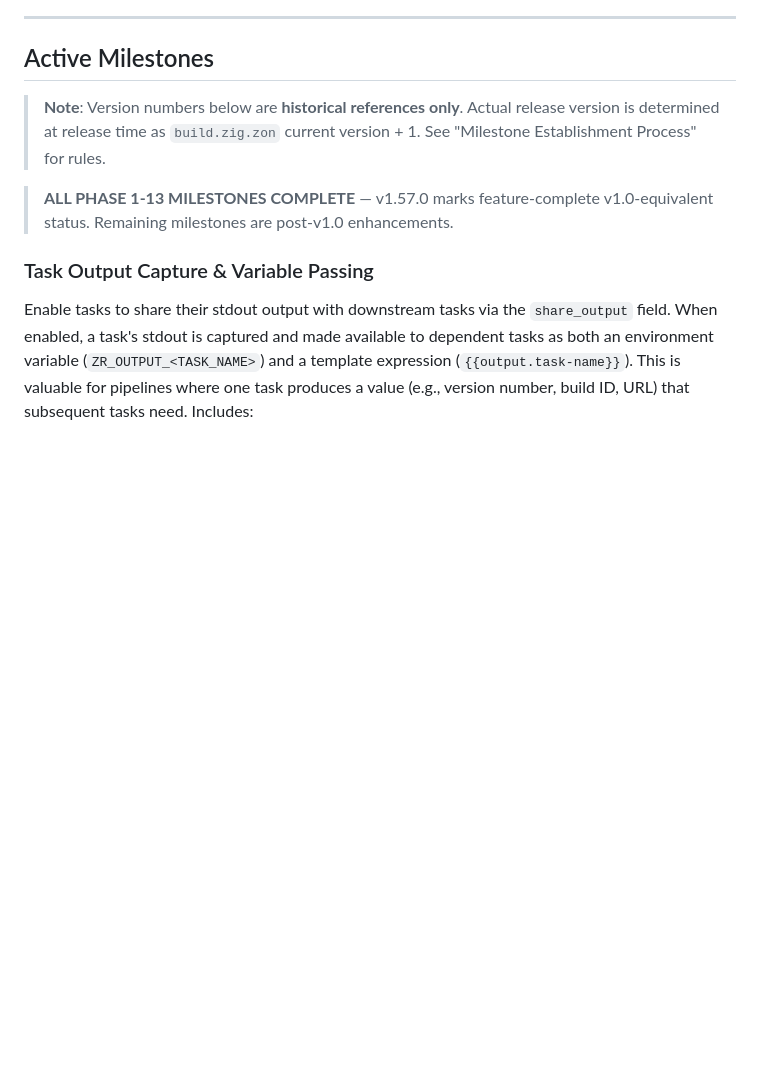
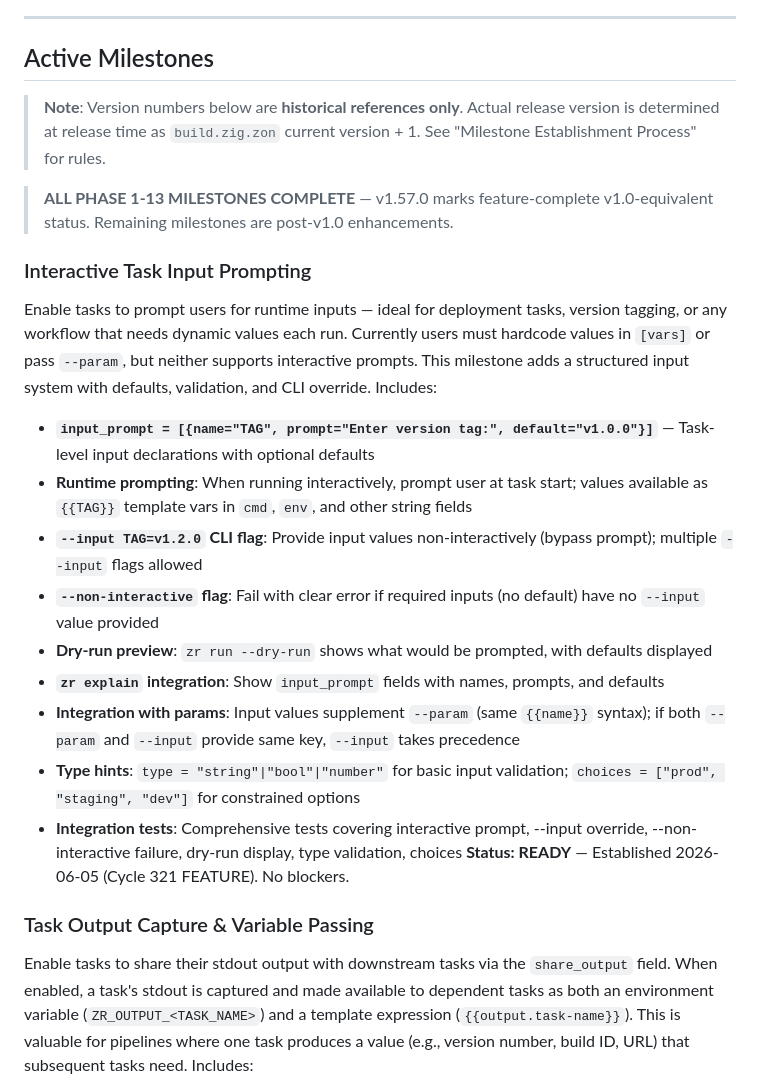
Before and after one commit to yusa-imit/zr, a Markdown page: docs/milestones.md, the part around one of its changes. Drawn GitHub-style; blank space fills up the shorter version.

Commit message:
chore: update session memory and milestones (cycle 321, v1.87.0 release)
- Update milestones.md: mark Task Output Capture as DONE (v1.87.0)
- Add new Interactive Task Input Prompting milestone (READY)
- Update current status to reflect v1.87.0 as latest release

Co-Authored-By: Claude <noreply@anthropic.com>

```diff
--- a/docs/milestones.md
+++ b/docs/milestones.md
@@ -17,6 +17,20 @@
 
 > **ALL PHASE 1-13 MILESTONES COMPLETE** — v1.57.0 marks feature-complete v1.0-equivalent status. Remaining milestones are post-v1.0 enhancements.
 
+
+### Interactive Task Input Prompting
+
+Enable tasks to prompt users for runtime inputs — ideal for deployment tasks, version tagging, or any workflow that needs dynamic values each run. Currently users must hardcode values in `[vars]` or pass `--param`, but neither supports interactive prompts. This milestone adds a structured input system with defaults, validation, and CLI override. Includes:
+- **`input_prompt = [{name="TAG", prompt="Enter version tag:", default="v1.0.0"}]`** — Task-level input declarations with optional defaults
+- **Runtime prompting**: When running interactively, prompt user at task start; values available as `{{TAG}}` template vars in `cmd`, `env`, and other string fields
+- **`--input TAG=v1.2.0` CLI flag**: Provide input values non-interactively (bypass prompt); multiple `--input` flags allowed
+- **`--non-interactive` flag**: Fail with clear error if required inputs (no default) have no `--input` value provided
+- **Dry-run preview**: `zr run --dry-run` shows what would be prompted, with defaults displayed
+- **`zr explain` integration**: Show `input_prompt` fields with names, prompts, and defaults
+- **Integration with params**: Input values supplement `--param` (same `{{name}}` syntax); if both `--param` and `--input` provide same key, `--input` takes precedence
+- **Type hints**: `type = "string"|"bool"|"number"` for basic input validation; `choices = ["prod", "staging", "dev"]` for constrained options
+- **Integration tests**: Comprehensive tests covering interactive prompt, --input override, --non-interactive failure, dry-run display, type validation, choices
+**Status: READY** — Established 2026-06-05 (Cycle 321 FEATURE). No blockers.
 
 ### Task Output Capture & Variable Passing
 
```
Also changed, not shown: other parts of docs/milestones.md (+2 -2 lines).
